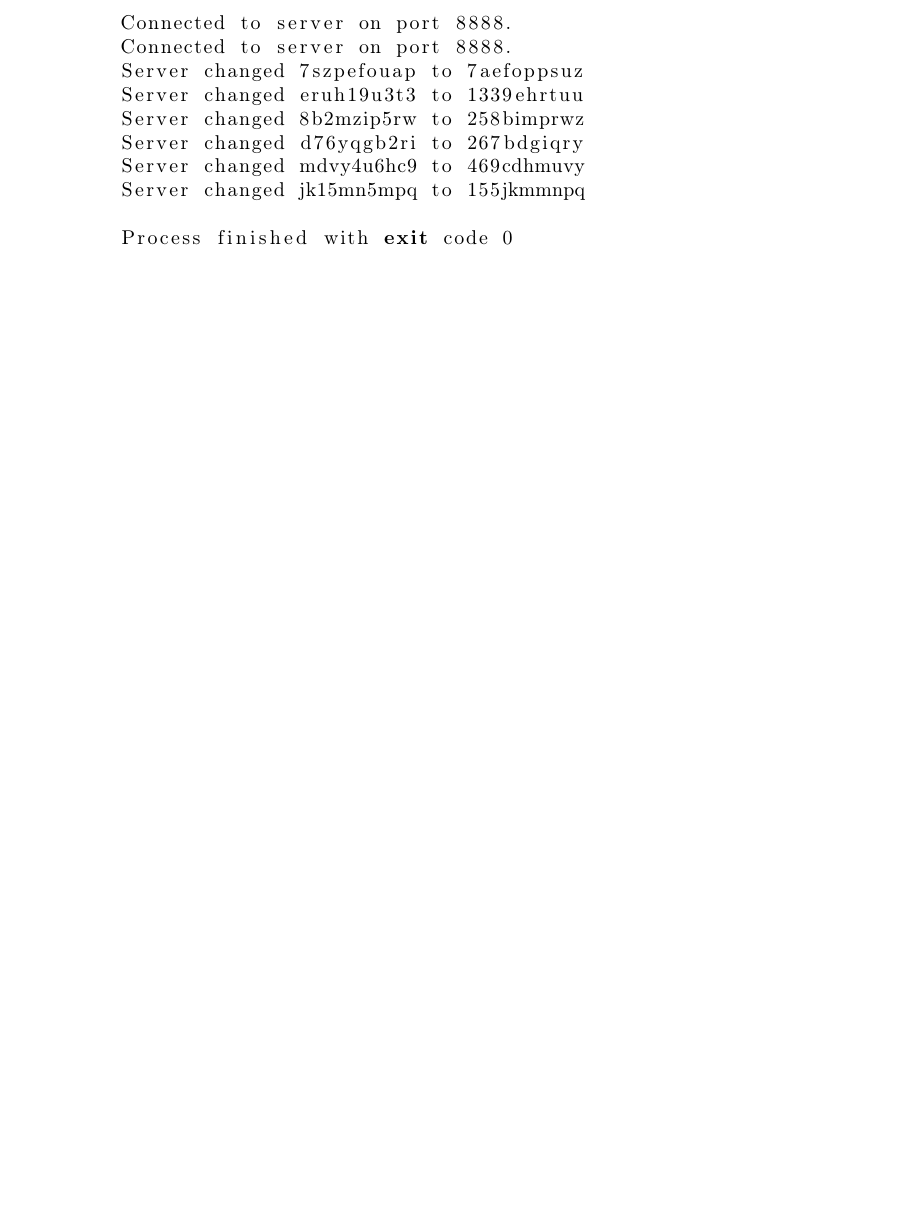
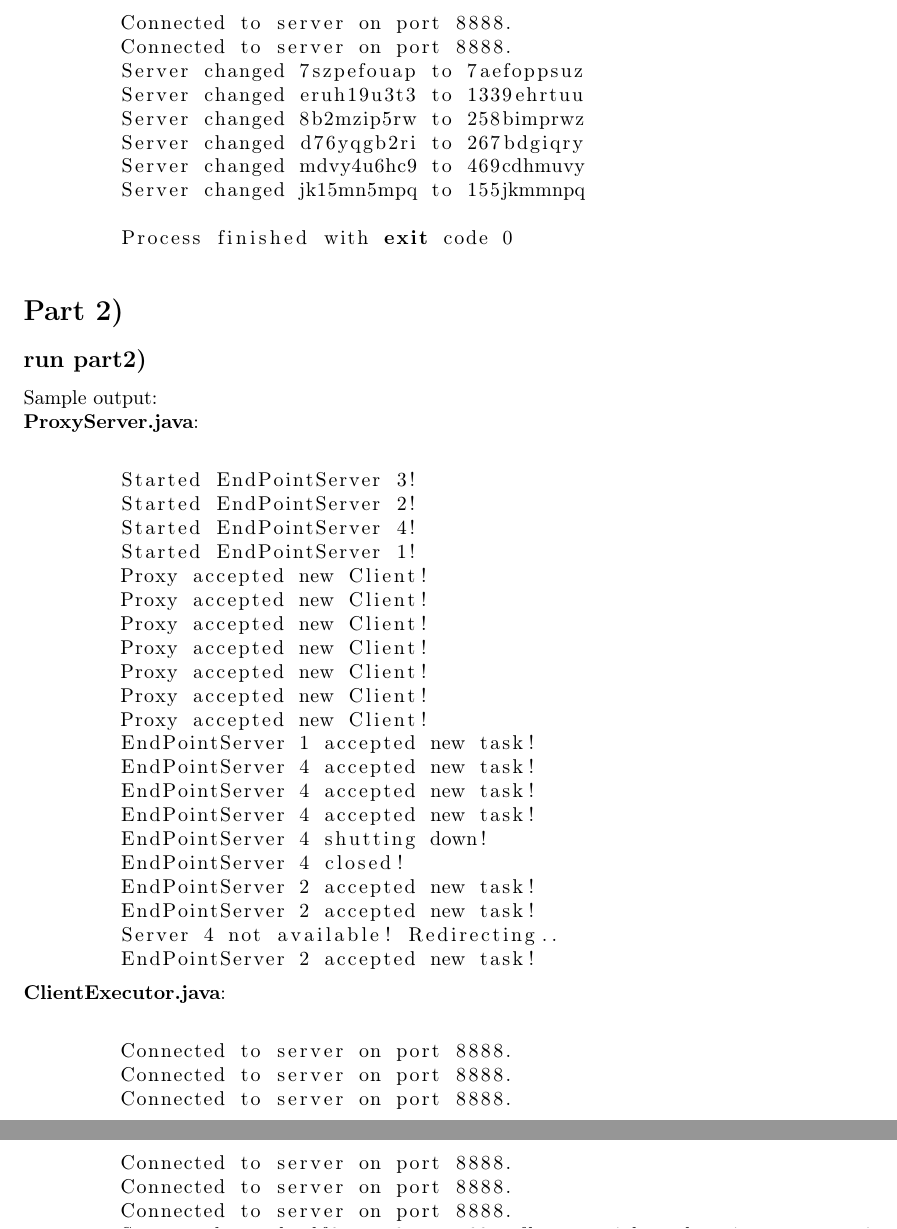
Before and after one commit to doetlingerlukas/distributed-systems, a LaTeX problem sheet (src/hw02/hw02-report.tex): part of page 3 of 3 before the commit and two parts of pages 3 and 4 of 4 after it, the two joined at a grey line, cut so that both start at the same text, the shorter picture padded with empty space. Compiled offline with pdfLaTeX.

Commit message:
Final refactoring for hw02, part2 and part3.

```diff
--- a/src/hw02/hw02-report.tex
+++ b/src/hw02/hw02-report.tex
@@ -74,3 +74,42 @@
         Process finished with exit code 0
       \end{lstlisting}
 
+  \section*{Part 2)}
+
+    \subsection*{run part2)}
+
+      Sample output:\\
+      \textbf{ProxyServer.java}:\\
+      \begin{lstlisting}[language=sh]
+        Started EndPointServer 3!
+        Started EndPointServer 2!
+        Started EndPointServer 4!
+        Started EndPointServer 1!
+        Proxy accepted new Client!
+        Proxy accepted new Client!
+        Proxy accepted new Client!
+        Proxy accepted new Client!
+        Proxy accepted new Client!
+        Proxy accepted new Client!
+        Proxy accepted new Client!
+        EndPointServer 1 accepted new task!
+        EndPointServer 4 accepted new task!
+        EndPointServer 4 accepted new task!
+        EndPointServer 4 accepted new task!
+        EndPointServer 4 shutting down!
+        EndPointServer 4 closed!
+        EndPointServer 2 accepted new task!
+        EndPointServer 2 accepted new task!
+        Server 4 not available! Redirecting..
+        EndPointServer 2 accepted new task!
+      \end{lstlisting}
+      \textbf{ClientExecutor.java}:\\
+      \begin{lstlisting}[language=sh]
+        Connected to server on port 8888.
+        Connected to server on port 8888.
+        Connected to server on port 8888.
+        Connected to server on port 8888.
+        Connected to server on port 8888.
+        Connected to server on port 8888.
+        Server changed tlf9auas6z to 69aaflstuz with end-point server 4
+        Server changed ksidzu7tvx to 7dikstuvxz with end-point server 1
```
Also changed, not shown: src/hw02/hw02-report.tex (8 more changed lines), 3 other files.
